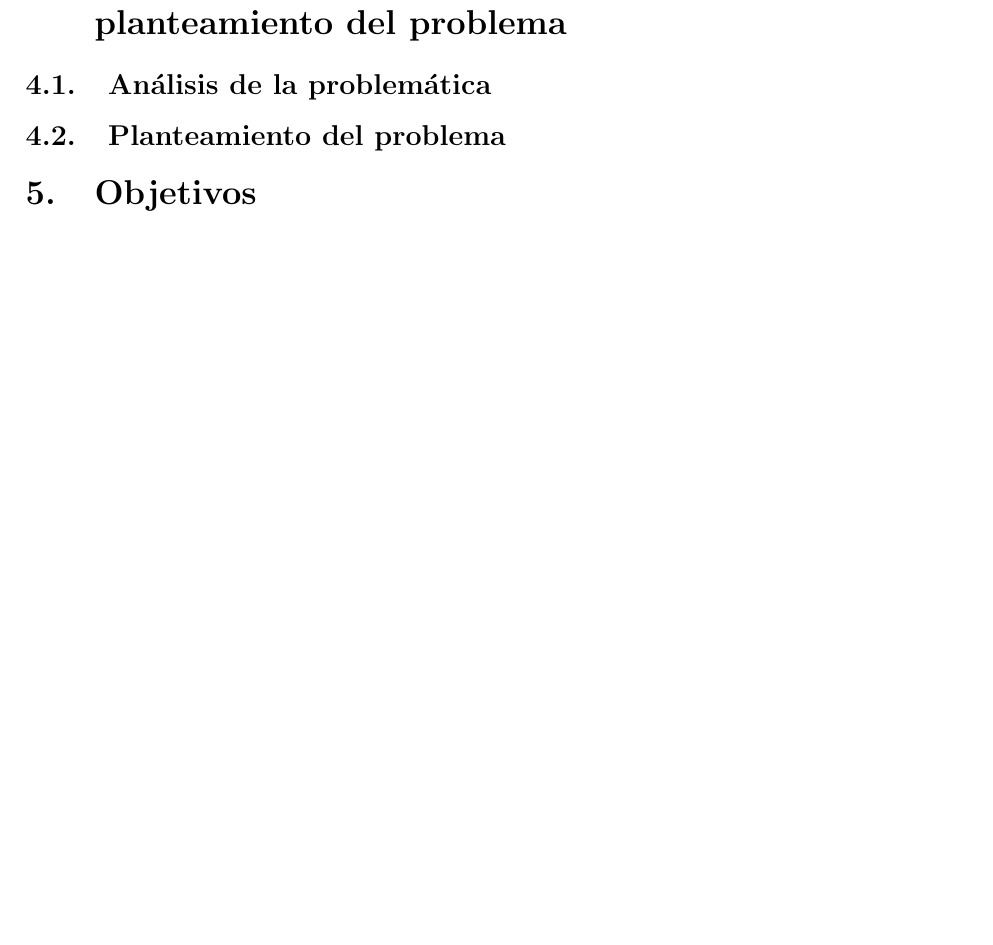
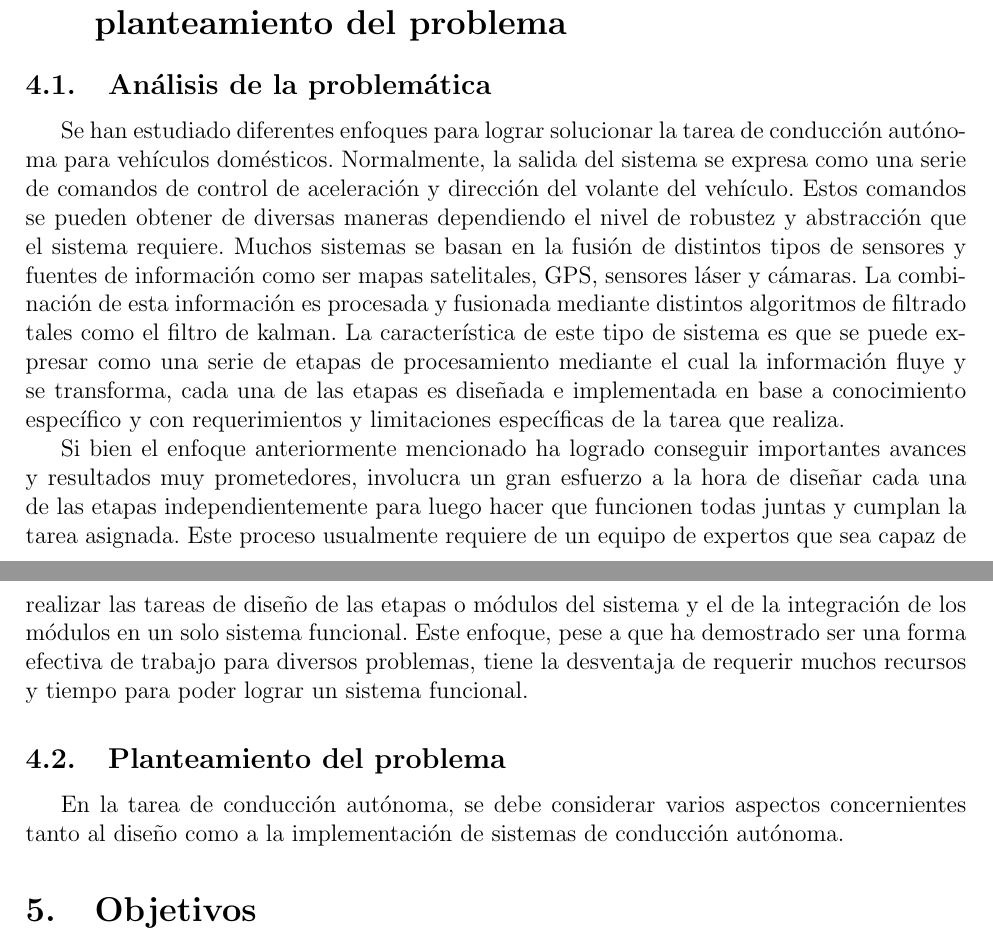
Before and after one commit to tabris2015/perfil_proyecto, a LaTeX document (perfil.tex): part of page 5 of 8 before the commit and two parts of pages 5 and 6 of 9 after it, the two joined at a grey line, cut so that both start at the same text, the shorter picture padded with empty space. Compiled offline with pdfLaTeX.

Commit message:
planteamiento del problema 1

```diff
--- a/perfil.tex
+++ b/perfil.tex
@@ -201,12 +201,36 @@ planteamiento del problema}
 % ANALISIS DE LA PROBLEMATICA: Determinacion de las causas sus efectos y sus relaciones, vinculados con los aspectos problematicos de la idea del proyecto.
 % ****Es el analisis de las cuestiones discutibles que requieren de una solucion en el PG.
 
+Se han estudiado diferentes enfoques para lograr solucionar la tarea de
+conducción autónoma para vehículos domésticos. Normalmente, la salida del
+sistema se expresa como una serie de comandos de control de aceleración y dirección
+del volante del vehículo. Estos comandos se pueden obtener de diversas maneras dependiendo
+el nivel de robustez y abstracción que el sistema requiere. Muchos sistemas
+se basan en la fusión de distintos tipos de sensores y fuentes de información como ser
+mapas satelitales, GPS, sensores láser y cámaras. La combinación de esta información
+es procesada y fusionada mediante distintos algoritmos de filtrado tales como el filtro de kalman.
+La característica de este tipo de sistema es que se puede expresar como una serie de etapas
+de procesamiento mediante el cual la información fluye y se transforma, cada una de las etapas es
+diseñada e implementada en base a conocimiento específico y con requerimientos y limitaciones específicas
+de la tarea que realiza.
+
+Si bien el enfoque anteriormente mencionado ha logrado conseguir importantes avances y resultados
+muy prometedores, involucra un gran esfuerzo a la hora de diseñar cada una de las etapas independientemente
+para luego hacer que funcionen todas juntas y cumplan la tarea asignada. Este proceso usualmente requiere
+de un equipo de expertos que sea capaz de realizar las tareas de diseño de las etapas o módulos del sistema
+y el de la integración de los módulos en un solo sistema funcional. Este enfoque, pese a que ha demostrado ser
+una forma efectiva de trabajo para diversos problemas, tiene la desventaja de requerir muchos
+recursos y tiempo para poder lograr un sistema funcional.
+
+
 %Descripcion de la labor de Desminado Humanitario
 
 \subsection{Planteamiento del problema}
-% PLANTEAMIENTO DEL PROBLEMA: Tiene que ver con enfocar la solucion de los aspectos problematicos tratados, desde su situacion inicial hasta su situacion final deseada.
+% PLANTEAMIENTO DEL PROBLEMA: Tiene que ver con enfocar la solucion de los aspectos problematicos tratados,
+% desde su situacion inicial hasta su situacion final deseada.
 
-
+En la tarea de conducción autónoma, se debe considerar varios aspectos concernientes tanto al diseño como a la
+implementación de sistemas de conducción autónoma.
 %------------------
 \section{Objetivos}
 \subsection{Objetivo General}
```
Also changed, not shown: esquema1.png (added), esquema2.PNG (added), perfil.pdf (added), 1 other file.
